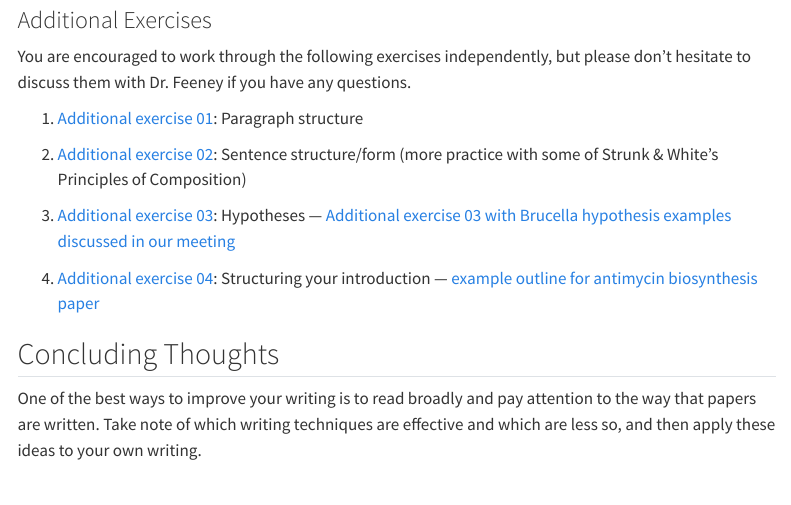
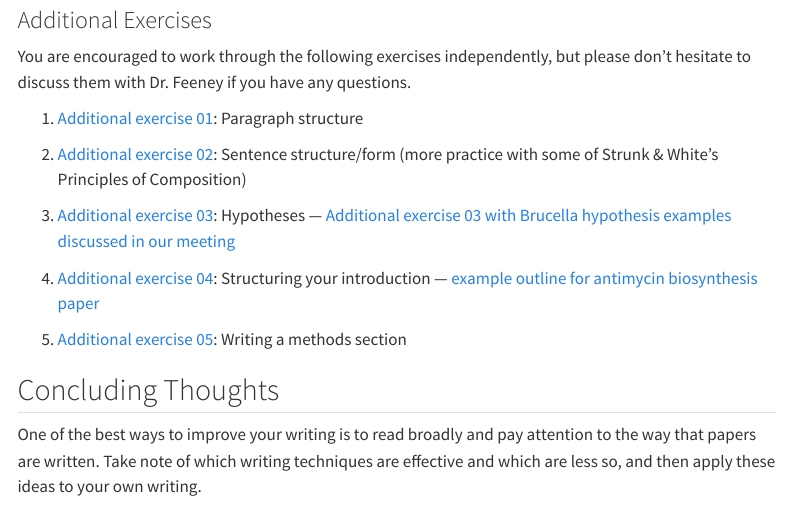
Before and after one commit to mafeeney/BM954projects, a Quarto document (WritingExercises-overview.qmd): the page in a window 1100 px wide, from 2350 px down. Rendered offline with R 4.5, knitr and Pandoc in place of Quarto, with nearby package versions; menus at the side of the page are left out.

Commit message:
add/edit writing exercises

```diff
--- a/WritingExercises-overview.qmd
+++ b/WritingExercises-overview.qmd
@@ -57,6 +57,8 @@ You are encouraged to work through the following exercises independently, but pl
 
 4. [Additional exercise 04](./assets/WritingExercises/AdditionalExercises04.docx): Structuring your introduction --- [example outline for antimycin biosynthesis paper](./assets/WritingExercises/antimycin-intro-outline.docx)
 
+4. [Additional exercise 05](./assets/WritingExercises/AdditionalExercises05.docx): Writing a methods section
+
 ## Concluding Thoughts
 
 One of the best ways to improve your writing is to read broadly and pay attention to the way that papers are written. Take note of which writing techniques are effective and which are less so, and then apply these ideas to your own writing.
```
Also changed, not shown: 2 other files.
